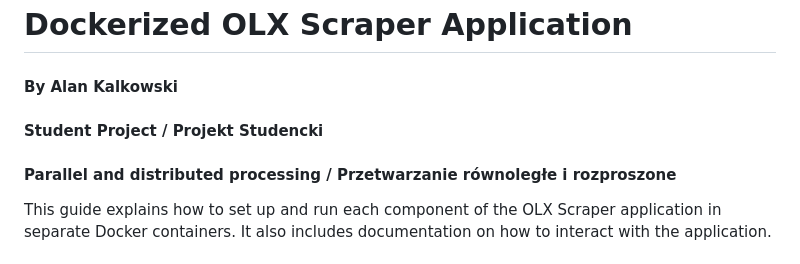
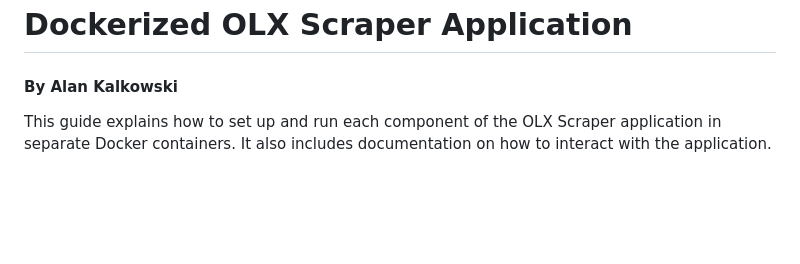
Before and after one commit to klywenc/OLXScraper, a Markdown page: README.md, the part around the change. Rendered like a GitHub page; blank space fills up the shorter version.

```diff
--- a/README.md
+++ b/README.md
@@ -1,7 +1,5 @@
 # Dockerized OLX Scraper Application
 #### By Alan Kalkowski
-#### Student Project / Projekt Studencki
-#### Parallel and distributed processing / Przetwarzanie równoległe i rozproszone
 
 This guide explains how to set up and run each component of the OLX Scraper application in separate Docker containers. It also includes documentation on how to interact with the application.
 
```
